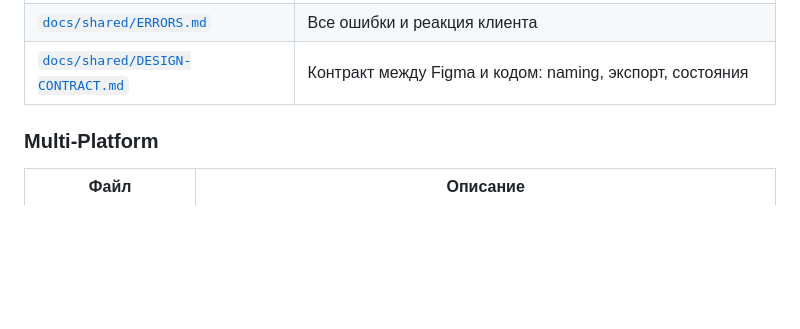
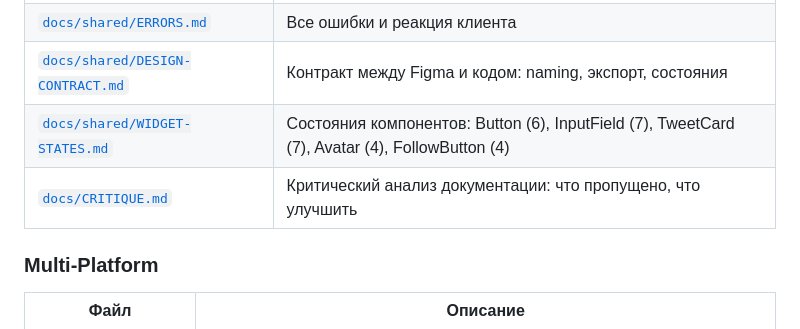
Before and after one commit to Taverz/backend-project2, a Markdown page: README.md, the part around the change. GitHub-like rendering; blank space fills up the shorter version.

Commit message:
add widget state / add critique

```diff
--- a/README.md
+++ b/README.md
@@ -157,6 +157,8 @@ Traces (пример)
 | [`docs/shared/DESIGN-SYSTEM.md`](docs/shared/DESIGN-SYSTEM.md) | Цвета, шрифты, компоненты, иконки |
 | [`docs/shared/ERRORS.md`](docs/shared/ERRORS.md) | Все ошибки и реакция клиента |
 | [`docs/shared/DESIGN-CONTRACT.md`](docs/shared/DESIGN-CONTRACT.md) | Контракт между Figma и кодом: naming, экспорт, состояния |
+| [`docs/shared/WIDGET-STATES.md`](docs/shared/WIDGET-STATES.md) | Состояния компонентов: Button (6), InputField (7), TweetCard (7), Avatar (4), FollowButton (4) |
+| [`docs/CRITIQUE.md`](docs/CRITIQUE.md) | Критический анализ документации: что пропущено, что улучшить |
 
 ### Multi-Platform
 
```
Also changed, not shown: docs/CRITIQUE.md (added, +163 -0 lines), docs/shared/WIDGET-STATES.md (added, +221 -0 lines).
